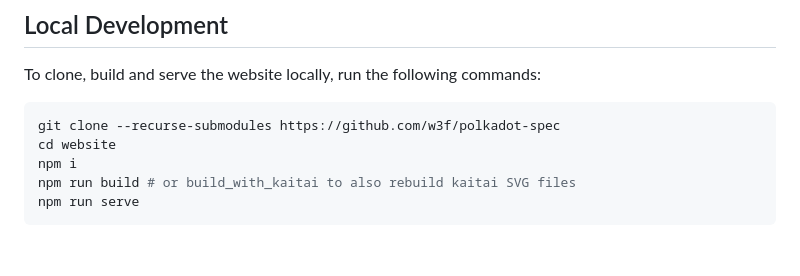
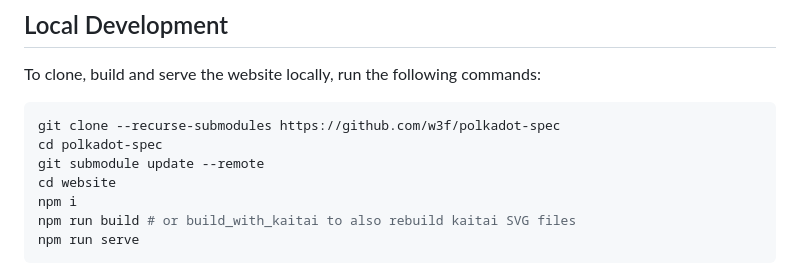
Before and after one commit to w3f/polkadot-spec, a Markdown page: README.md, the part around the change. Rendered like a GitHub page; blank space fills up the shorter version.

Commit message:
Update README.md
Fix clone description

````diff
--- a/README.md
+++ b/README.md
@@ -12,6 +12,8 @@ To clone, build and serve the website locally, run the following commands:
 
 ```bash
 git clone --recurse-submodules https://github.com/w3f/polkadot-spec
+cd polkadot-spec
+git submodule update --remote
 cd website
 npm i
 npm run build # or build_with_kaitai to also rebuild kaitai SVG files
````
